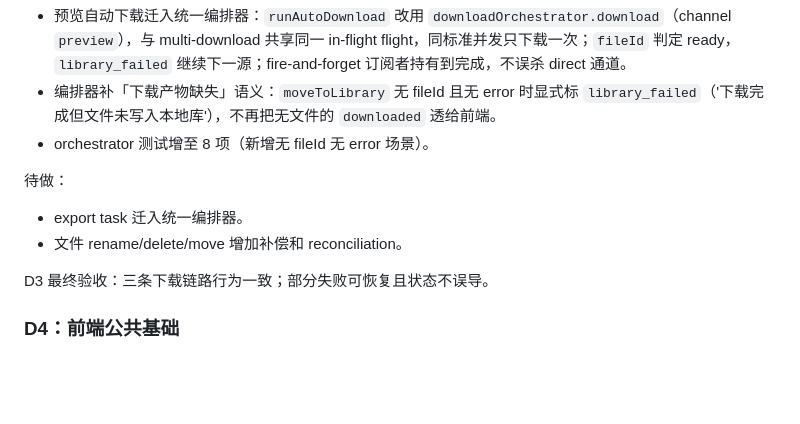
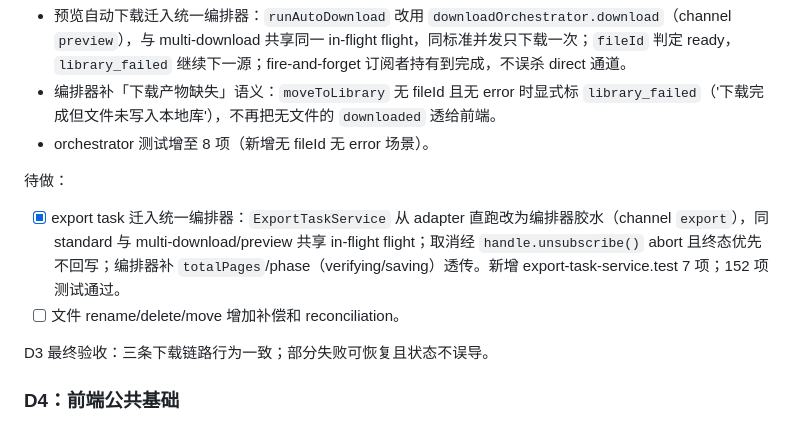
Before and after one commit to atpx4869/stdhub, a Markdown page: docs/MAINTENANCE_ROADMAP_V2.md, the part around the change. GitHub-like rendering; blank space fills up the shorter version.

Commit message:
docs: mark D3c export task migration complete, keep rename/delete/move reconciliation as next

```diff
--- a/docs/MAINTENANCE_ROADMAP_V2.md
+++ b/docs/MAINTENANCE_ROADMAP_V2.md
@@ -218,8 +218,8 @@ D1 完成定义：375px / 430px / 640px 关键入口可达，首屏不重复请
 
 待做：
 
-- export task 迁入统一编排器。
-- 文件 rename/delete/move 增加补偿和 reconciliation。
+- [x] export task 迁入统一编排器：`ExportTaskService` 从 adapter 直跑改为编排器胶水（channel `export`），同 standard 与 multi-download/preview 共享 in-flight flight；取消经 `handle.unsubscribe()` abort 且终态优先不回写；编排器补 `totalPages`/phase（verifying/saving）透传。新增 export-task-service.test 7 项；152 项测试通过。
+- [ ] 文件 rename/delete/move 增加补偿和 reconciliation。
 
 D3 最终验收：三条下载链路行为一致；部分失败可恢复且状态不误导。
 
```
Also changed, not shown: TODO.md (+2 -1 lines).
